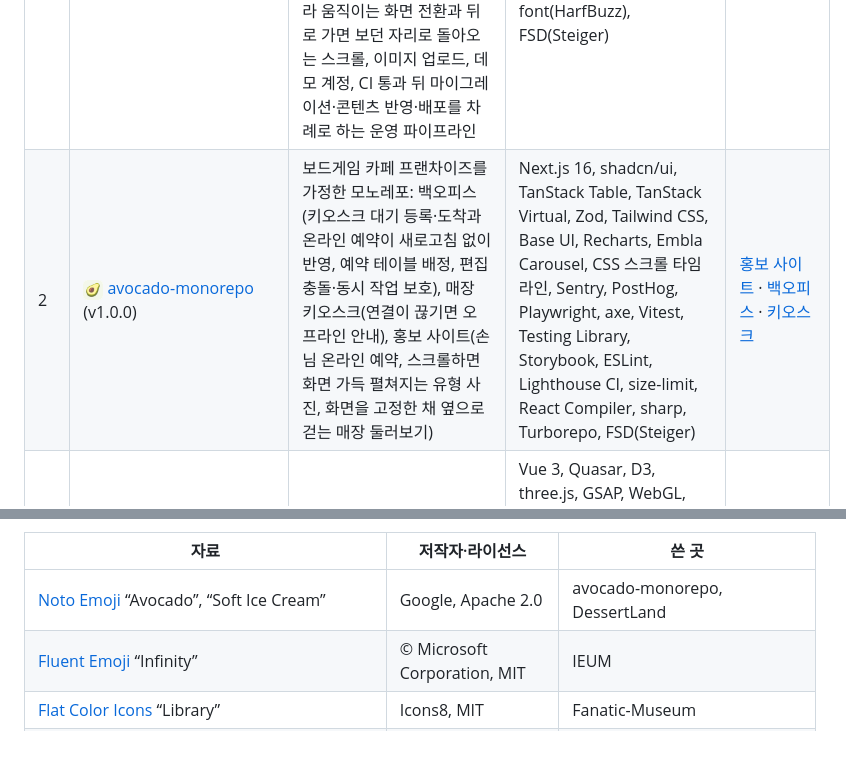
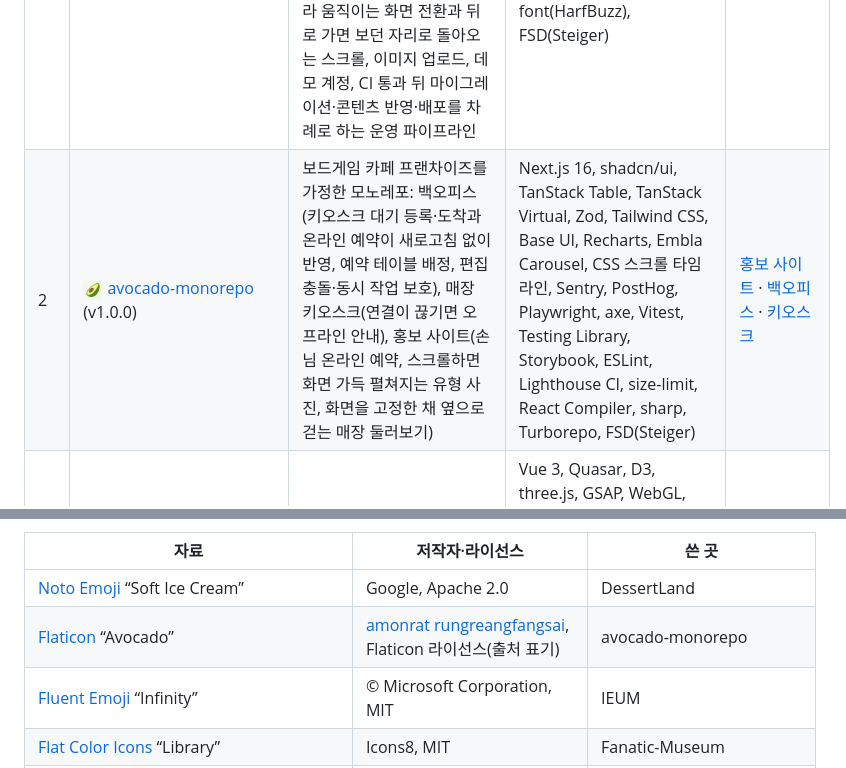
Before and after one commit to ryushin01/ryushin01, a Markdown page: README.md, 2 parts joined by grey strips. Rendered like a GitHub page; pictures changed too: docs/images/projects/avocado-monorepo.png; blank space fills up the shorter version.

Commit message:
docs: avocado-monorepo 아이콘을 새 아보카도 로고(Flaticon)로 바꾸고 출처 갱신 (#155)

```diff
--- a/README.md
+++ b/README.md
@@ -75,7 +75,8 @@
 
 | 자료 | 저작자·라이선스 | 쓴 곳 |
 |---|---|---|
-| [Noto Emoji](https://github.com/googlefonts/noto-emoji) “Avocado”, “Soft Ice Cream” | Google, Apache 2.0 | avocado-monorepo, DessertLand |
+| [Noto Emoji](https://github.com/googlefonts/noto-emoji) “Soft Ice Cream” | Google, Apache 2.0 | DessertLand |
+| [Flaticon](https://www.flaticon.com/) “Avocado” | [amonrat rungreangfangsai](https://www.flaticon.com/authors/amonrat-rungreangfangsai), Flaticon 라이선스(출처 표기) | avocado-monorepo |
 | [Fluent Emoji](https://github.com/microsoft/fluentui-emoji) “Infinity” | © Microsoft Corporation, MIT | IEUM |
 | [Flat Color Icons](https://github.com/icons8/flat-color-icons) “Library” | Icons8, MIT | Fanatic-Museum |
 | Game-icons.net [“Orbit”](https://game-icons.net/1x1/skoll/orbit.html)(Skoll), [“Eclipse flare”](https://game-icons.net/1x1/lorc/eclipse-flare.html)·[“Treasure map”](https://game-icons.net/1x1/lorc/treasure-map.html)(Lorc) | [CC BY 3.0](https://creativecommons.org/licenses/by/3.0/), 색을 칠함 | Genesis, NewWorld, TerraNova |
```
